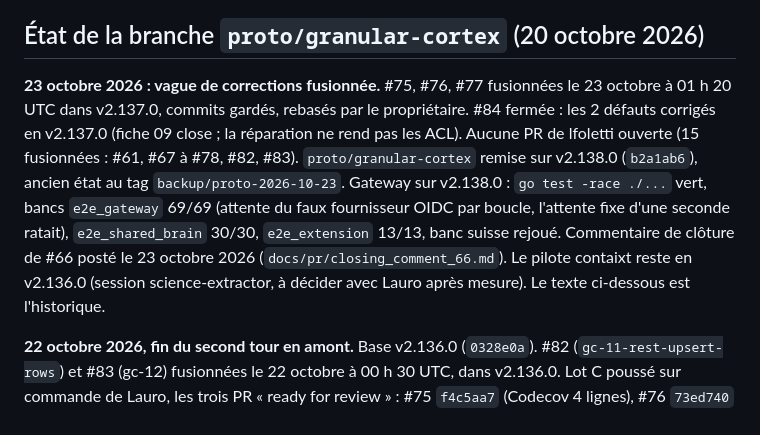
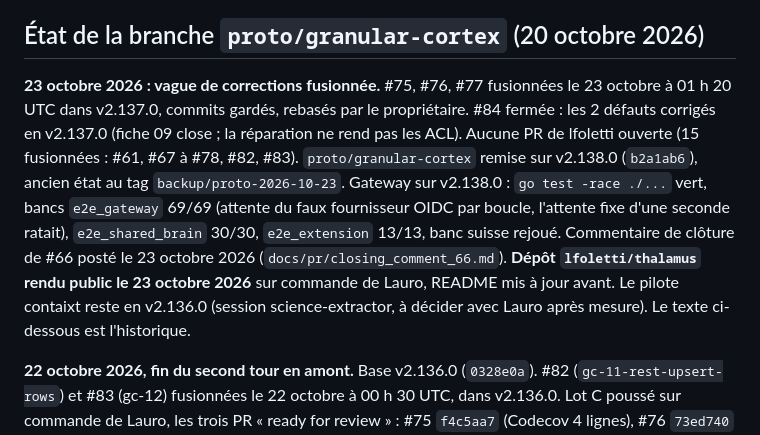
Before and after one commit to lfoletti/thalamus, a Markdown page: CLAUDE.md, the part around the change. Rendered like a GitHub page.

```diff
--- a/CLAUDE.md
+++ b/CLAUDE.md
@@ -13,7 +13,7 @@ Couche mince au-dessus de CortexDB pour des graphes de connaissances d'entrepris
 
 ## État de la branche `proto/granular-cortex` (20 octobre 2026)
 
-**23 octobre 2026 : vague de corrections fusionnée.** #75, #76, #77 fusionnées le 23 octobre à 01 h 20 UTC dans v2.137.0, commits gardés, rebasés par le propriétaire. #84 fermée : les 2 défauts corrigés en v2.137.0 (fiche 09 close ; la réparation ne rend pas les ACL). Aucune PR de lfoletti ouverte (15 fusionnées : #61, #67 à #78, #82, #83). `proto/granular-cortex` remise sur v2.138.0 (`b2a1ab6`), ancien état au tag `backup/proto-2026-10-23`. Gateway sur v2.138.0 : `go test -race ./...` vert, bancs `e2e_gateway` 69/69 (attente du faux fournisseur OIDC par boucle, l'attente fixe d'une seconde ratait), `e2e_shared_brain` 30/30, `e2e_extension` 13/13, banc suisse rejoué. Commentaire de clôture de #66 posté le 23 octobre 2026 (`docs/pr/closing_comment_66.md`). Le pilote contaixt reste en v2.136.0 (session science-extractor, à décider avec Lauro après mesure). Le texte ci-dessous est l'historique.
+**23 octobre 2026 : vague de corrections fusionnée.** #75, #76, #77 fusionnées le 23 octobre à 01 h 20 UTC dans v2.137.0, commits gardés, rebasés par le propriétaire. #84 fermée : les 2 défauts corrigés en v2.137.0 (fiche 09 close ; la réparation ne rend pas les ACL). Aucune PR de lfoletti ouverte (15 fusionnées : #61, #67 à #78, #82, #83). `proto/granular-cortex` remise sur v2.138.0 (`b2a1ab6`), ancien état au tag `backup/proto-2026-10-23`. Gateway sur v2.138.0 : `go test -race ./...` vert, bancs `e2e_gateway` 69/69 (attente du faux fournisseur OIDC par boucle, l'attente fixe d'une seconde ratait), `e2e_shared_brain` 30/30, `e2e_extension` 13/13, banc suisse rejoué. Commentaire de clôture de #66 posté le 23 octobre 2026 (`docs/pr/closing_comment_66.md`). **Dépôt `lfoletti/thalamus` rendu public le 23 octobre 2026** sur commande de Lauro, README mis à jour avant. Le pilote contaixt reste en v2.136.0 (session science-extractor, à décider avec Lauro après mesure). Le texte ci-dessous est l'historique.
 
 **22 octobre 2026, fin du second tour en amont.** Base v2.136.0 (`0328e0a`). #82 (`gc-11-rest-upsert-rows`) et #83 (gc-12) fusionnées le 22 octobre à 00 h 30 UTC, dans v2.136.0. Lot C poussé sur commande de Lauro, les trois PR « ready for review » : #75 `f4c5aa7` (Codecov 4 lignes), #76 `73ed740` (7 lignes), #77 `4fefb91` (11 lignes), chaque ligne déclarée dans la section `## Codecov` du corps. #76 et #77 repoussées une fois le même jour : 12 lignes de `pgAggregateWhere`/`pgBindEach` déclarées « PostgreSQL » à tort, couvertes par des tests sans serveur (jeux `76cc`, `77cc`). Leçons : `docs/pipeline_pr.md`, section 3 bis (forme de codage d'une tranche) et outil `make bodynums` (nombres du corps contre les mesures). Thalamus reste privé jusqu'à la fin de la vague de corrections (décision de Lauro du 22 octobre 2026), y compris après les fusions. Thalamus mis à jour sur v2.136.0 le même jour : `gateway/go.mod` en v2.136.0, `proto` reconstruite, `go test -race ./...` vert, bancs `e2e_shared_brain` 30/30, `e2e_gateway` 55/55, `e2e_extension` 12/12.
 
```
Also changed, not shown: README.md (+10 -6 lines).
